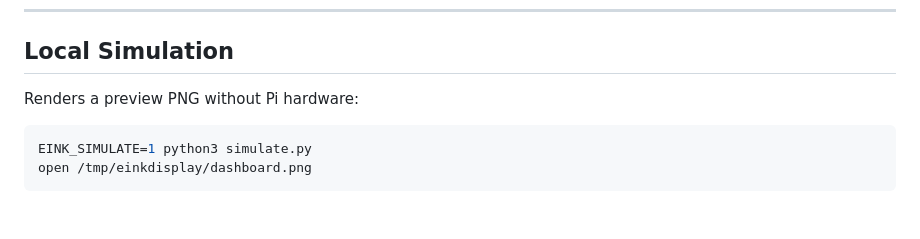
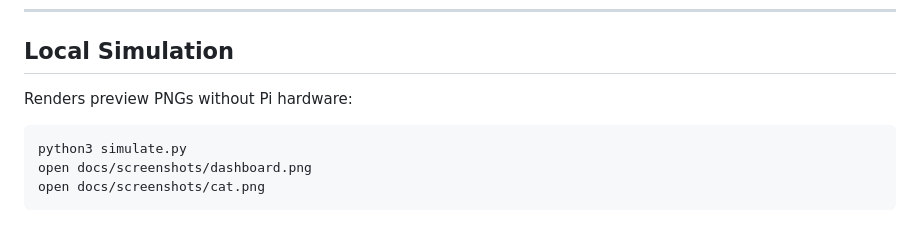
Before and after one commit to Dilcue/pi-einkdisplay, a Markdown page: README.md, the part around the change. GitHub-like rendering.

Commit message:
Fix simulate.py output path in README
Co-Authored-By: Claude Sonnet 4.6 <noreply@anthropic.com>

````diff
--- a/README.md
+++ b/README.md
@@ -146,8 +146,9 @@ python3 main.py
 
 ## Local Simulation
 
-Renders a preview PNG without Pi hardware:
+Renders preview PNGs without Pi hardware:
 ```bash
-EINK_SIMULATE=1 python3 simulate.py
-open /tmp/einkdisplay/dashboard.png
+python3 simulate.py
+open docs/screenshots/dashboard.png
+open docs/screenshots/cat.png
 ```
````
